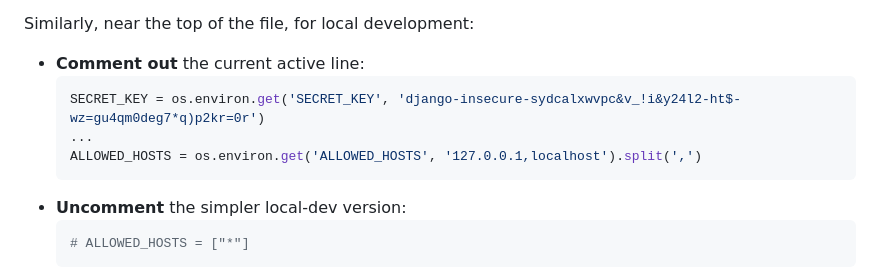
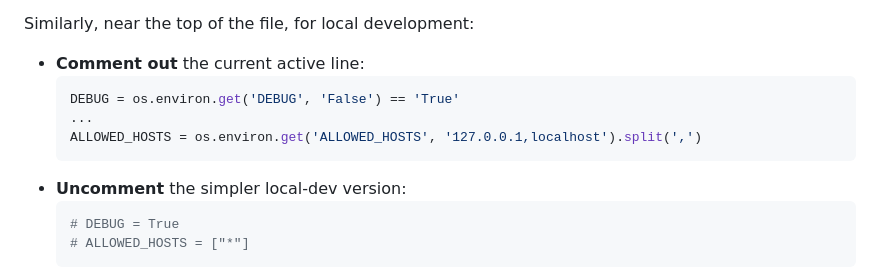
Before and after one commit to Raj-Misal1105/wildsport, a Markdown page: README.md, the part around the change. Rendered like a GitHub page.

````diff
--- a/README.md
+++ b/README.md
@@ -280,12 +280,13 @@ Similarly, near the top of the file, for local development:
 
 - **Comment out** the current active line:
   ```python
-  SECRET_KEY = os.environ.get('SECRET_KEY', 'django-insecure-sydcalxwvpc&v_!i&y24l2-ht$-wz=gu4qm0deg7*q)p2kr=0r')
+  DEBUG = os.environ.get('DEBUG', 'False') == 'True'
   ...
   ALLOWED_HOSTS = os.environ.get('ALLOWED_HOSTS', '127.0.0.1,localhost').split(',')
   ```
 - **Uncomment** the simpler local-dev version:
   ```python
+  # DEBUG = True
   # ALLOWED_HOSTS = ["*"]
   ```
 
````
